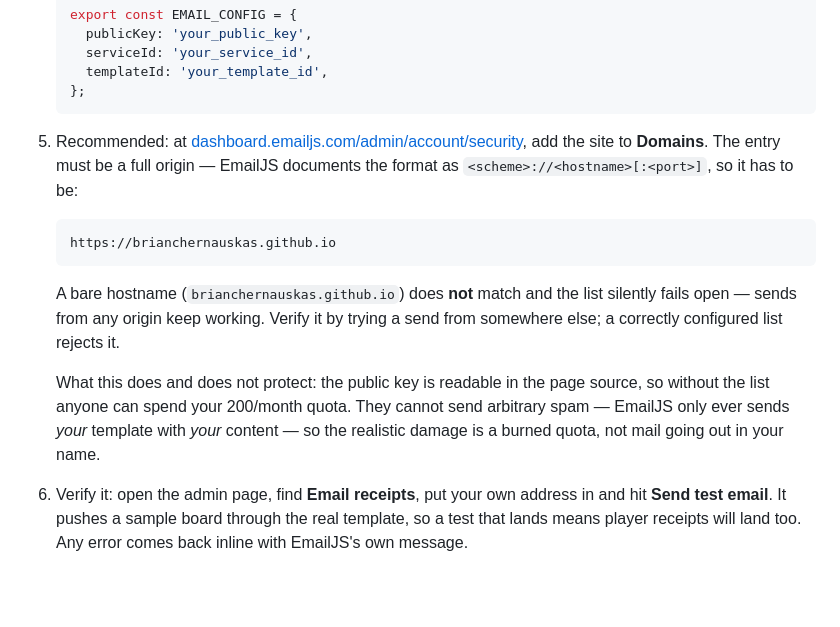
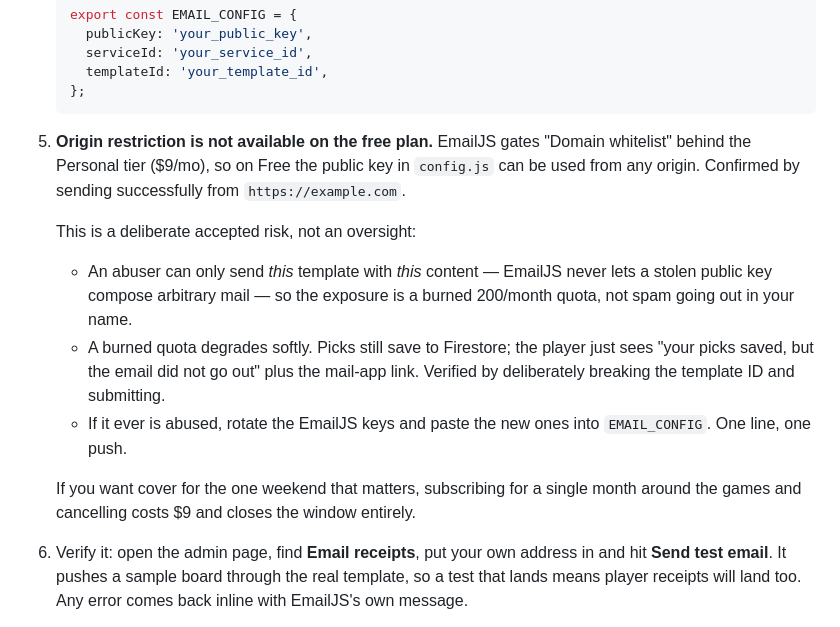
Before and after one commit to brianchernauskas/draft-order-pickem, a Markdown page: README.md, the part around the change. Drawn GitHub-style; blank space fills up the shorter version.

Commit message:
Record that origin restriction needs a paid EmailJS plan
Domain whitelist starts at the Personal tier ($9/mo), so the free plan
cannot restrict origins at all - the earlier instruction to add the
domain was not achievable. Confirmed the key works from any origin by
sending from https://example.com.

Documents why this is an acceptable risk here: a stolen public key can
only send our own template, and a burned quota degrades to the mail-app
fallback with picks already saved. Verified that fallback by breaking
the template ID and submitting.

Co-Authored-By: Claude Opus 5 <noreply@anthropic.com>

````diff
--- a/README.md
+++ b/README.md
@@ -100,22 +100,24 @@ The setup steps are kept below for reference, in case the keys ever need rotatin
      templateId: 'your_template_id',
    };
    ```
-5. Recommended: at [dashboard.emailjs.com/admin/account/security](https://dashboard.emailjs.com/admin/account/security),
-   add the site to **Domains**. The entry must be a full origin — EmailJS documents the format as
-   `<scheme>://<hostname>[:<port>]`, so it has to be:
+5. **Origin restriction is not available on the free plan.** EmailJS gates "Domain whitelist"
+   behind the Personal tier ($9/mo), so on Free the public key in `config.js` can be used from
+   any origin. Confirmed by sending successfully from `https://example.com`.
 
-   ```
-   https://brianchernauskas.github.io
-   ```
+   This is a deliberate accepted risk, not an oversight:
 
-   A bare hostname (`brianchernauskas.github.io`) does **not** match and the list silently fails
-   open — sends from any origin keep working. Verify it by trying a send from somewhere else; a
-   correctly configured list rejects it.
+   - An abuser can only send *this* template with *this* content — EmailJS never lets a stolen
+     public key compose arbitrary mail — so the exposure is a burned 200/month quota, not spam
+     going out in your name.
+   - A burned quota degrades softly. Picks still save to Firestore; the player just sees "your
+     picks saved, but the email did not go out" plus the mail-app link. Verified by deliberately
+     breaking the template ID and submitting.
+   - If it ever is abused, rotate the EmailJS keys and paste the new ones into `EMAIL_CONFIG`.
+     One line, one push.
 
-   What this does and does not protect: the public key is readable in the page source, so without
-   the list anyone can spend your 200/month quota. They cannot send arbitrary spam — EmailJS only
-   ever sends *your* template with *your* content — so the realistic damage is a burned quota, not
-   mail going out in your name.
+   If you want cover for the one weekend that matters, subscribing for a single month around the
+   games and cancelling costs $9 and closes the window entirely.
+
 6. Verify it: open the admin page, find **Email receipts**, put your own address in and hit
    **Send test email**. It pushes a sample board through the real template, so a test that lands
    means player receipts will land too. Any error comes back inline with EmailJS's own message.
````
